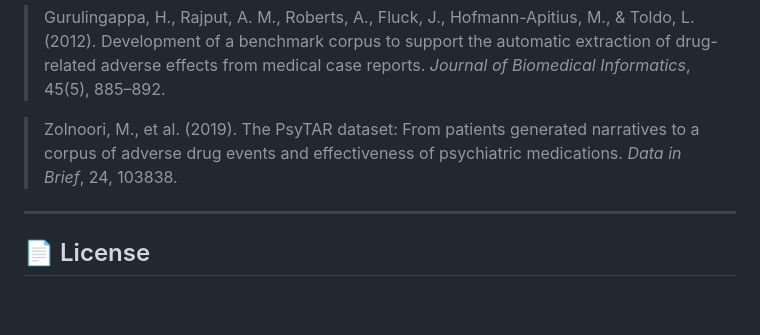
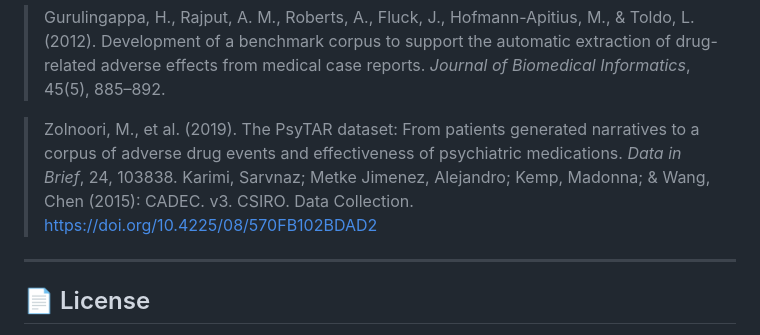
Before and after one commit to deepflowstate/ADE_BERT-demo, a Markdown page: README.md, the part around the change. Rendered like a GitHub page; blank space fills up the shorter version.

Commit message:
Update README.md
Updated citations

```diff
--- a/README.md
+++ b/README.md
@@ -99,6 +99,7 @@ If you use or reference our work, please cite:
 > Gurulingappa, H., Rajput, A. M., Roberts, A., Fluck, J., Hofmann-Apitius, M., & Toldo, L. (2012). Development of a benchmark corpus to support the automatic extraction of drug-related adverse effects from medical case reports. *Journal of Biomedical Informatics*, 45(5), 885–892.
 
 > Zolnoori, M., et al. (2019). The PsyTAR dataset: From patients generated narratives to a corpus of adverse drug events and effectiveness of psychiatric medications. *Data in Brief*, 24, 103838.
+> Karimi, Sarvnaz; Metke Jimenez, Alejandro; Kemp, Madonna; & Wang, Chen (2015): CADEC. v3. CSIRO. Data Collection. https://doi.org/10.4225/08/570FB102BDAD2
 
 ---
 
```
